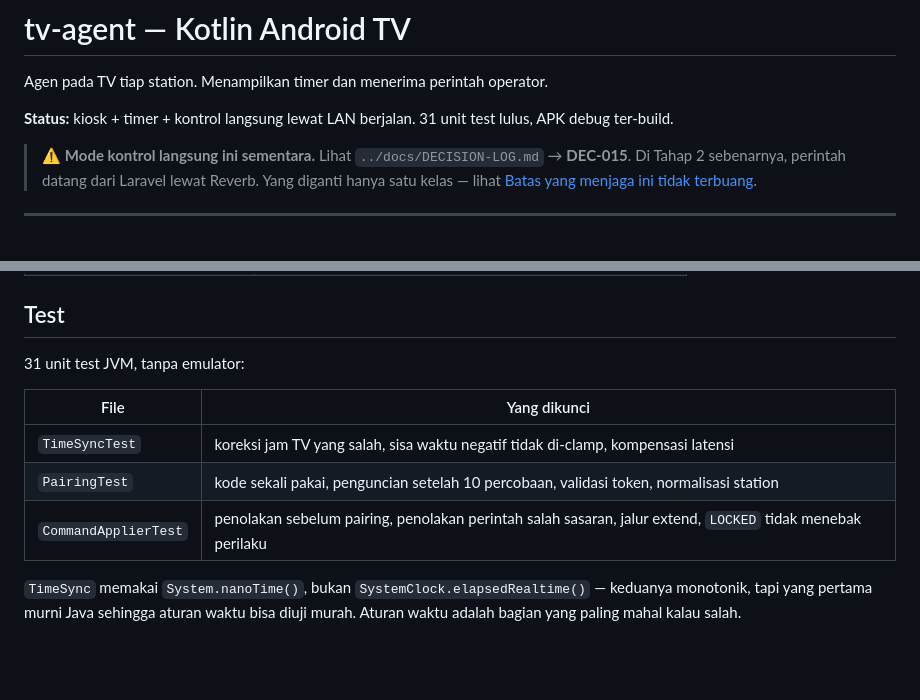
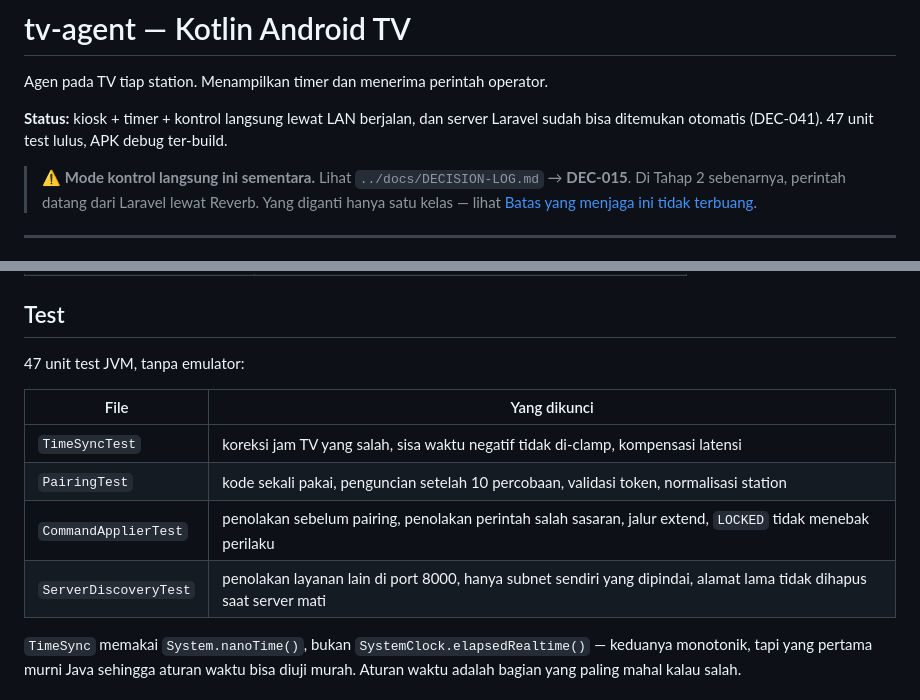
Before and after one commit to rizzdev31/cempaka-smartbiling, a Markdown page: tv-agent/README.md, 2 parts joined by grey strips. Rendered like a GitHub page; blank space fills up the shorter version.

Commit message:
docs(tv-agent): perbarui jumlah test dan status penemuan server
Co-Authored-By: Claude Opus 5 <noreply@anthropic.com>

```diff
--- a/tv-agent/README.md
+++ b/tv-agent/README.md
@@ -2,7 +2,7 @@
 
 Agen pada TV tiap station. Menampilkan timer dan menerima perintah operator.
 
-**Status:** kiosk + timer + kontrol langsung lewat LAN berjalan. 31 unit test lulus, APK debug ter-build.
+**Status:** kiosk + timer + kontrol langsung lewat LAN berjalan, dan server Laravel sudah bisa ditemukan otomatis (DEC-041). 47 unit test lulus, APK debug ter-build.
 
 > ⚠️ **Mode kontrol langsung ini sementara.** Lihat `../docs/DECISION-LOG.md` → **DEC-015**. Di Tahap 2 sebenarnya, perintah datang dari Laravel lewat Reverb. Yang diganti hanya satu kelas — lihat [Batas yang menjaga ini tidak terbuang](#batas-yang-menjaga-ini-tidak-terbuang).
 
@@ -165,13 +165,14 @@ Layar kiosk, timer, persistence, dan recovery **tidak tahu** dari mana perintah
 
 ## Test
 
-31 unit test JVM, tanpa emulator:
+47 unit test JVM, tanpa emulator:
 
 | File | Yang dikunci |
 |---|---|
 | `TimeSyncTest` | koreksi jam TV yang salah, sisa waktu negatif tidak di-clamp, kompensasi latensi |
 | `PairingTest` | kode sekali pakai, penguncian setelah 10 percobaan, validasi token, normalisasi station |
 | `CommandApplierTest` | penolakan sebelum pairing, penolakan perintah salah sasaran, jalur extend, `LOCKED` tidak menebak perilaku |
+| `ServerDiscoveryTest` | penolakan layanan lain di port 8000, hanya subnet sendiri yang dipindai, alamat lama tidak dihapus saat server mati |
 
 `TimeSync` memakai `System.nanoTime()`, bukan `SystemClock.elapsedRealtime()` — keduanya monotonik, tapi yang pertama murni Java sehingga aturan waktu bisa diuji murah. Aturan waktu adalah bagian yang paling mahal kalau salah.
 
```
